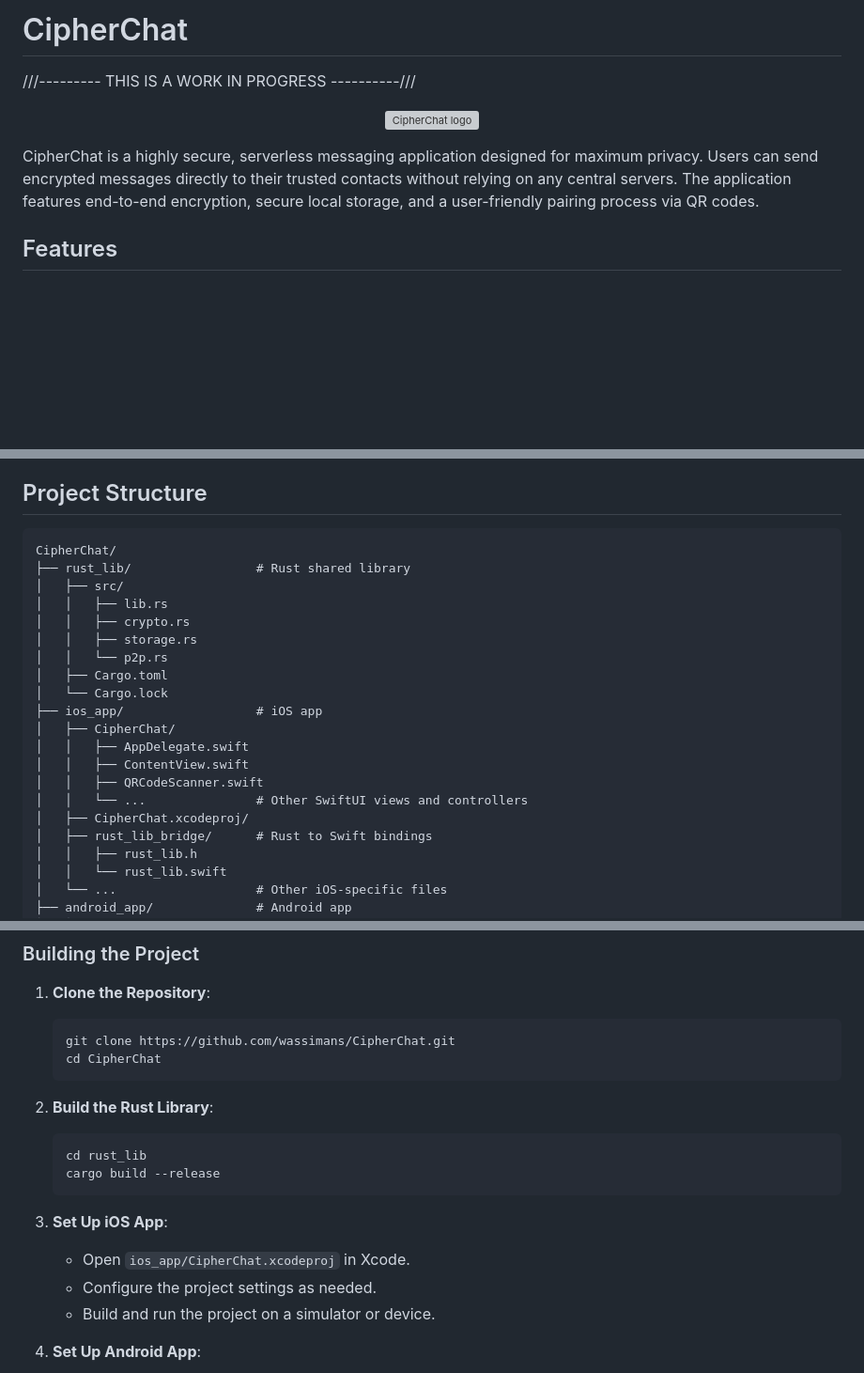
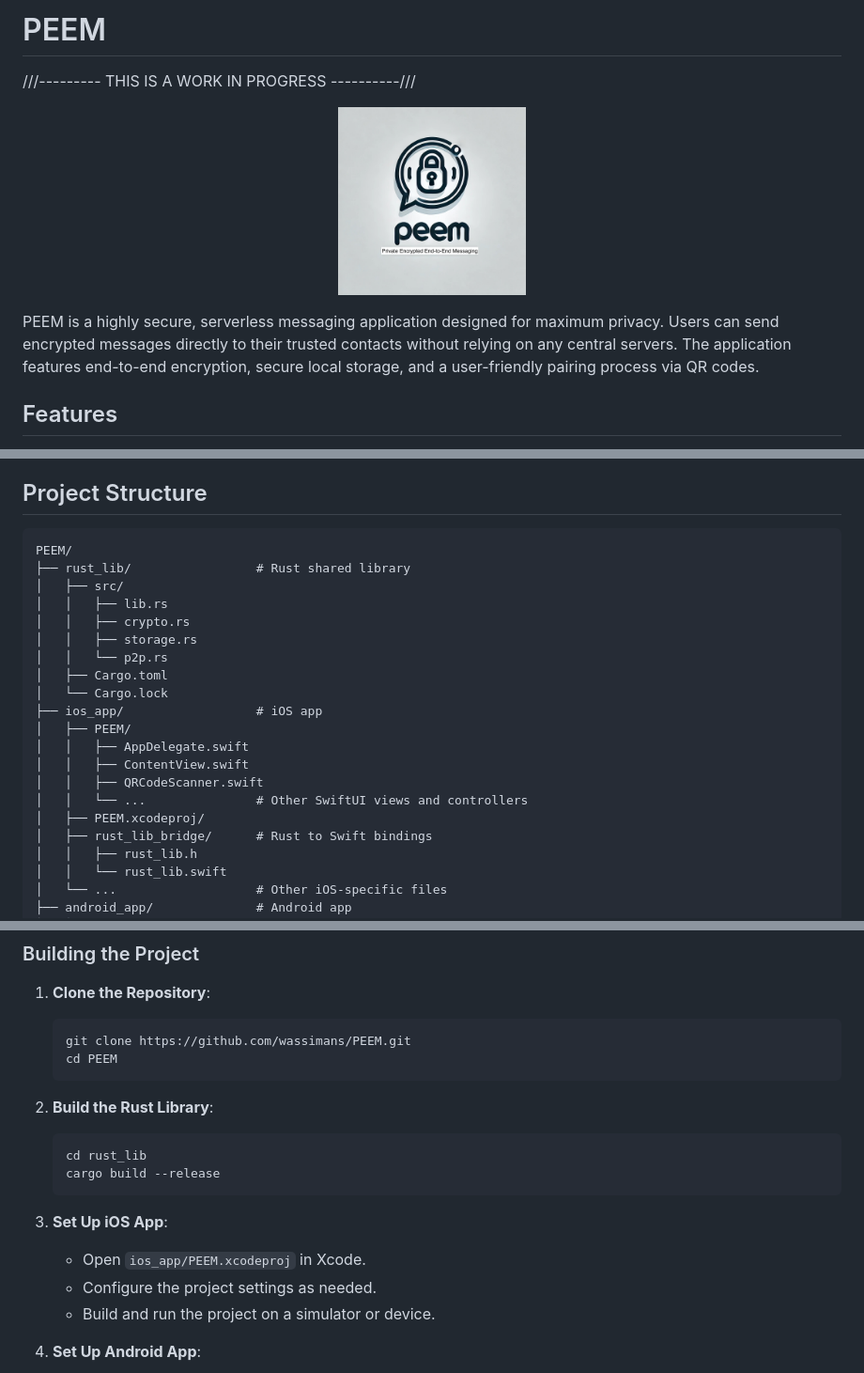
Before and after one commit to wassimans/CipherChat, a Markdown page: README.md, 3 parts joined by grey strips. Shown: that part at 94% size. Drawn GitHub-style; blank space fills up the shorter version; grey boxes are pictures that could not be loaded.

````diff
--- a/README.md
+++ b/README.md
@@ -1,11 +1,11 @@
-# CipherChat
+# PEEM
 
 ///--------- THIS IS A WORK IN PROGRESS ----------///
 <p align="center">
-    <img src="docs/assets/logo.png" width="200" alt="CipherChat logo">
+    <img src="docs/assets/logo.jpg" width="200" alt="PEEM logo">
 </p>
 
-CipherChat is a highly secure, serverless messaging application designed for maximum privacy. Users can send encrypted messages directly to their trusted contacts without relying on any central servers. The application features end-to-end encryption, secure local storage, and a user-friendly pairing process via QR codes.
+PEEM is a highly secure, serverless messaging application designed for maximum privacy. Users can send encrypted messages directly to their trusted contacts without relying on any central servers. The application features end-to-end encryption, secure local storage, and a user-friendly pairing process via QR codes.
 
 ## Features
 
@@ -29,7 +29,7 @@ For more detailed information on the architecture of the project, read the [ARCH
 ## Project Structure
 
 ```
-CipherChat/
+PEEM/
 ├── rust_lib/                 # Rust shared library
 │   ├── src/
 │   │   ├── lib.rs
@@ -39,12 +39,12 @@ CipherChat/
 │   ├── Cargo.toml
 │   └── Cargo.lock
 ├── ios_app/                  # iOS app
-│   ├── CipherChat/
+│   ├── PEEM/
 │   │   ├── AppDelegate.swift
 │   │   ├── ContentView.swift
 │   │   ├── QRCodeScanner.swift
 │   │   └── ...               # Other SwiftUI views and controllers
-│   ├── CipherChat.xcodeproj/
+│   ├── PEEM.xcodeproj/
 │   ├── rust_lib_bridge/      # Rust to Swift bindings
 │   │   ├── rust_lib.h
 │   │   └── rust_lib.swift
@@ -92,8 +92,8 @@ CipherChat/
 
 1. **Clone the Repository**:
    ```sh
-   git clone https://github.com/wassimans/CipherChat.git
-   cd CipherChat
+   git clone https://github.com/wassimans/PEEM.git
+   cd PEEM
    ```
 
 2. **Build the Rust Library**:
@@ -103,7 +103,7 @@ CipherChat/
    ```
 
 3. **Set Up iOS App**:
-   - Open `ios_app/CipherChat.xcodeproj` in Xcode.
+   - Open `ios_app/PEEM.xcodeproj` in Xcode.
    - Configure the project settings as needed.
    - Build and run the project on a simulator or device.
 
````
Also changed, not shown: other parts of README.md (+1 -1 lines).
